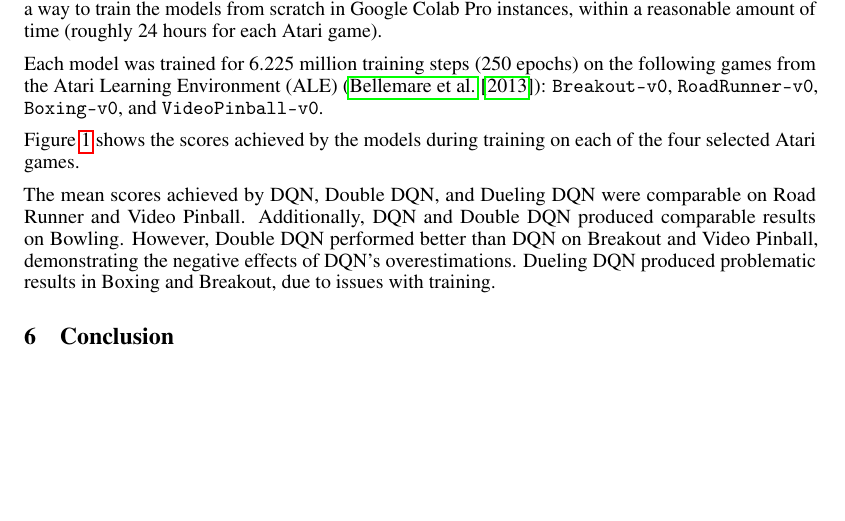
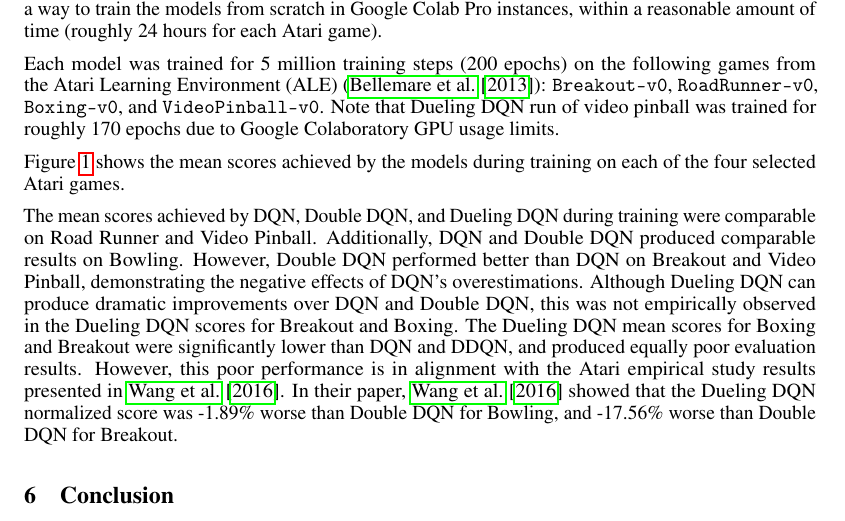
Before and after one commit to cmunozcortes/239as-rl-proj, a LaTeX document (doc/final report/main.tex): part of page 3 of 4, cut so that both start at the same text, the shorter picture padded with empty space. Compiled offline with pdfLaTeX.

Commit message:
Update main.tex

```diff
--- a/doc/final report/main.tex
+++ b/doc/final report/main.tex
@@ -259,12 +259,14 @@ speed. Its low overhead and support for training with a GPU provided us with a
 way to train the models from scratch in Google Colab Pro instances, within a
 reasonable amount of time (roughly 24 hours for each Atari game).
 
-Each model was trained for 6.225 million training steps (250 epochs) on the
+Each model was trained for 5 million training steps (200 epochs) on the
 following games from the Atari Learning Environment (ALE)
 (\cite{bellemare2013arcade}): \texttt{Breakout-v0}, \texttt{RoadRunner-v0},
-\texttt{Boxing-v0}, and \texttt{VideoPinball-v0}.
+\texttt{Boxing-v0}, and \texttt{VideoPinball-v0}. Note that Dueling DQN run of video
+pinball was trained for roughly 170 epochs due to Google Colaboratory GPU usage
+limits.
 
-Figure \ref{fig:training} shows the scores achieved by the models during
+Figure \ref{fig:training} shows the mean scores achieved by the models during
 training on each of the four selected Atari games.
 
 \begin{figure}[ht]
@@ -275,11 +277,18 @@ training on each of the four selected Atari games.
     \label{fig:training}
 \end{figure}
 
-The mean scores achieved by DQN, Double DQN, and Dueling DQN were comparable on
-Road Runner and Video Pinball.  Additionally, DQN and Double DQN produced
-comparable results on Bowling. However, Double DQN performed better than DQN on
-Breakout and Video Pinball, demonstrating the negative effects of DQN's overestimations.
-Dueling DQN produced problematic results in Boxing and Breakout, due to issues with training.
+The mean scores achieved by DQN, Double DQN, and Dueling DQN during training
+were comparable on Road Runner and Video Pinball.  Additionally, DQN and Double
+DQN produced  comparable results on Bowling. However, Double DQN performed better than DQN on  Breakout and Video Pinball, demonstrating the negative effects of DQN's
+overestimations.  Although Dueling DQN can produce dramatic improvements over
+DQN and Double DQN, this was not empirically observed in the Dueling DQN scores
+for Breakout and Boxing. The Dueling DQN mean scores for Boxing and Breakout were
+significantly lower than DQN and DDQN, and produced equally poor evaluation results.
+However, this poor performance is in alignment with the Atari empirical study results
+presented in \cite{wang2016dueling}. In their paper, \cite{wang2016dueling} showed
+that the Dueling DQN normalized score was -1.89\% worse than Double DQN for Bowling,
+and -17.56\% worse than Double DQN for Breakout.
+
 
 \section{Conclusion}
 TODO
```
